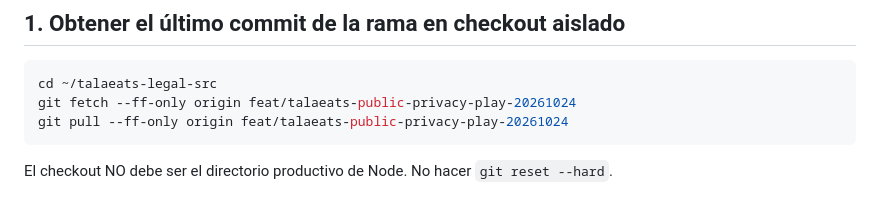
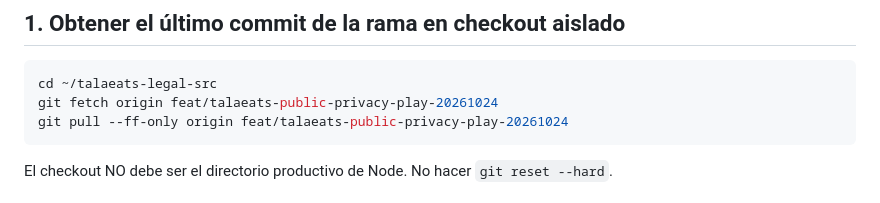
Before and after one commit to AlanPalacios23/AlanPalacios23-tala-eats-backend, a Markdown page: legal/KALI-CLOUDFLARED-NODE18190.md, the part around the change. Drawn GitHub-style.

Commit message:
docs(legal): corregir sintaxis git fetch antes de preparar origen

````diff
--- a/legal/KALI-CLOUDFLARED-NODE18190.md
+++ b/legal/KALI-CLOUDFLARED-NODE18190.md
@@ -10,7 +10,7 @@ Diagnóstico de Kali (24/10/2026):
 
 ```bash
 cd ~/talaeats-legal-src
-git fetch --ff-only origin feat/talaeats-public-privacy-play-20261024
+git fetch origin feat/talaeats-public-privacy-play-20261024
 git pull --ff-only origin feat/talaeats-public-privacy-play-20261024
 ```
 
````
